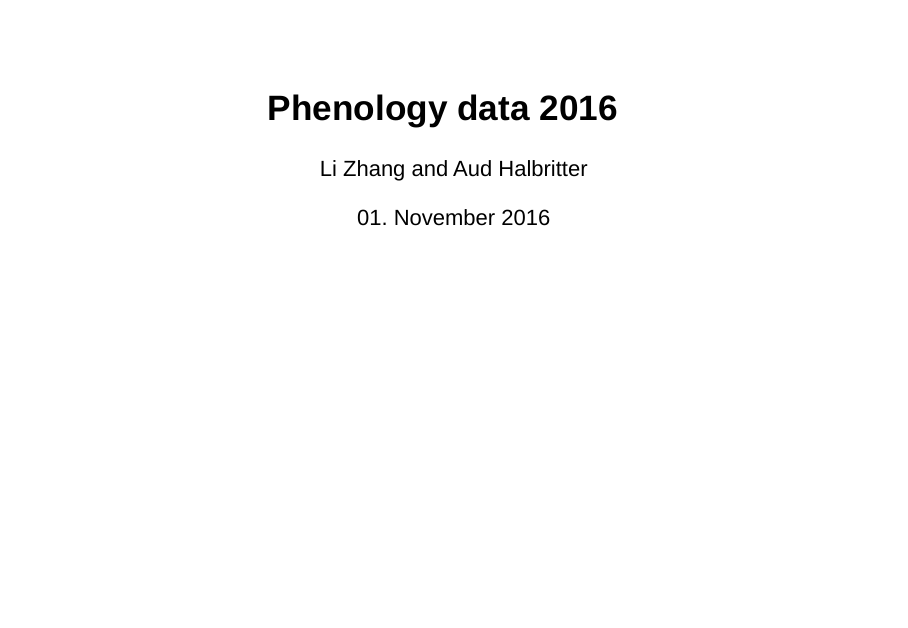
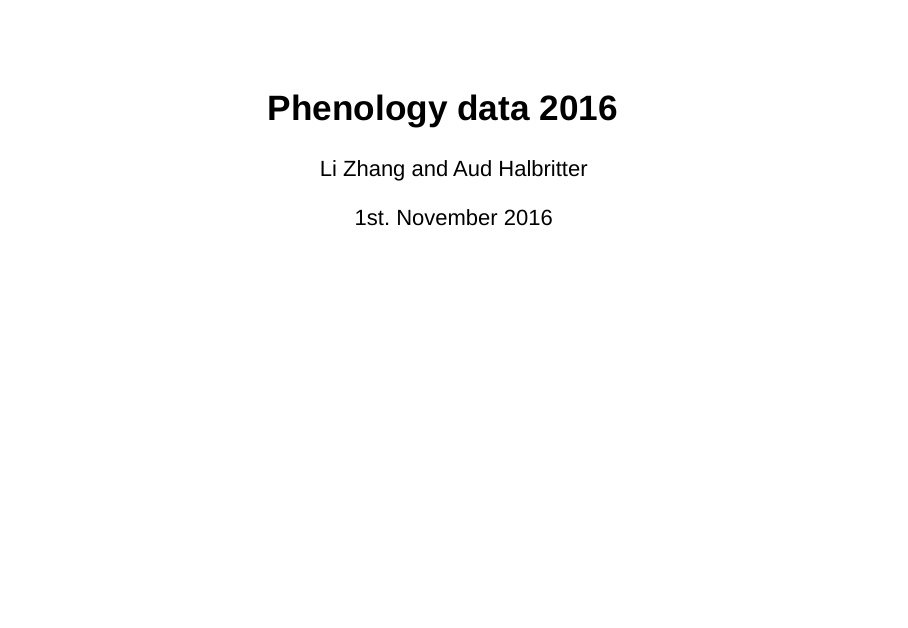
Before and after one commit to audhalbritter/PhenologyLi, an R Markdown document (PresentationNov2016.Rmd): page 1 of 8. Rendered offline with R 4.5, knitr and Pandoc, with nearby package versions; drawn as Slidy slides in place of the format the file asks for; some code elsewhere in the file could not run offline.

Commit message:
change the made date

```diff
--- a/PresentationNov2016.Rmd
+++ b/PresentationNov2016.Rmd
@@ -1,7 +1,7 @@
 ---
 title: "Phenology data 2016"
 author: "Li Zhang and Aud Halbritter"
-date: "01. November 2016"
+date: "1st. November 2016"
 output: ioslides_presentation
 ---
 
```
